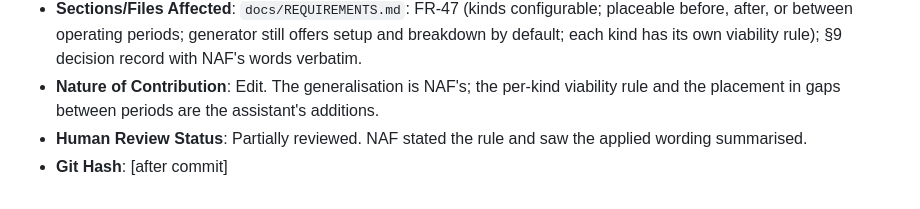
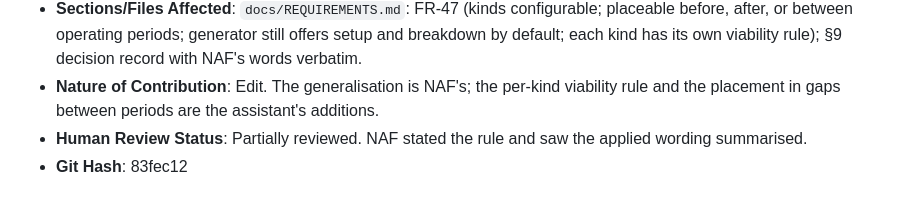
Before and after one commit to w3usr/ARCOps, a Markdown page: ai/ai_usage_log.md, the part around the change. GitHub-like rendering.

Commit message:
Update AI usage log with git hash

```diff
--- a/ai/ai_usage_log.md
+++ b/ai/ai_usage_log.md
@@ -325,4 +325,4 @@ carries the actual running model ID.
   and the placement in gaps between periods are the assistant's additions.
 - **Human Review Status**: Partially reviewed. NAF stated the rule and saw the applied wording
   summarised.
-- **Git Hash**: [after commit]
+- **Git Hash**: 83fec12
```
